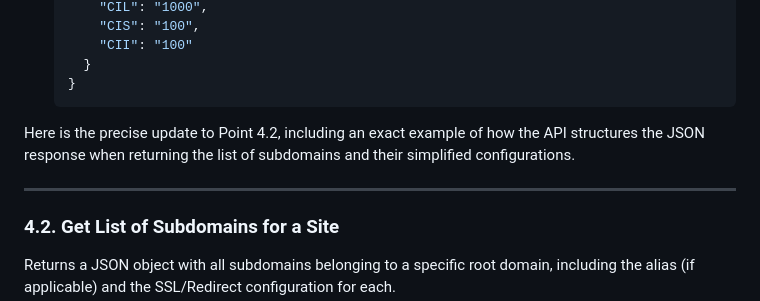
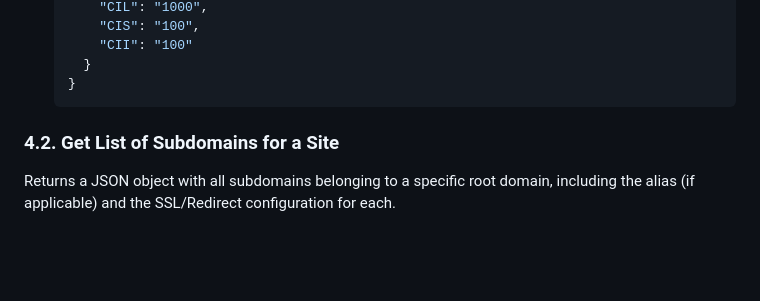
Before and after one commit to okzgn/turbo-go, a Markdown page: API_SPECIFICATION.md, the part around the change. Rendered like a GitHub page; blank space fills up the shorter version.

````diff
--- a/API_SPECIFICATION.md
+++ b/API_SPECIFICATION.md
@@ -113,10 +113,6 @@ Returns the general configuration, root site maps, denied IPs, custom HTTP respo
     }
   }
   ```
-
-Here is the precise update to Point 4.2, including an exact example of how the API structures the JSON response when returning the list of subdomains and their simplified configurations.
-
----
 
 ### 4.2. Get List of Subdomains for a Site
 Returns a JSON object with all subdomains belonging to a specific root domain, including the alias (if applicable) and the SSL/Redirect configuration for each.
````
Also changed, not shown: API_SPECIFICATION.es.md (+0 -4 lines).
